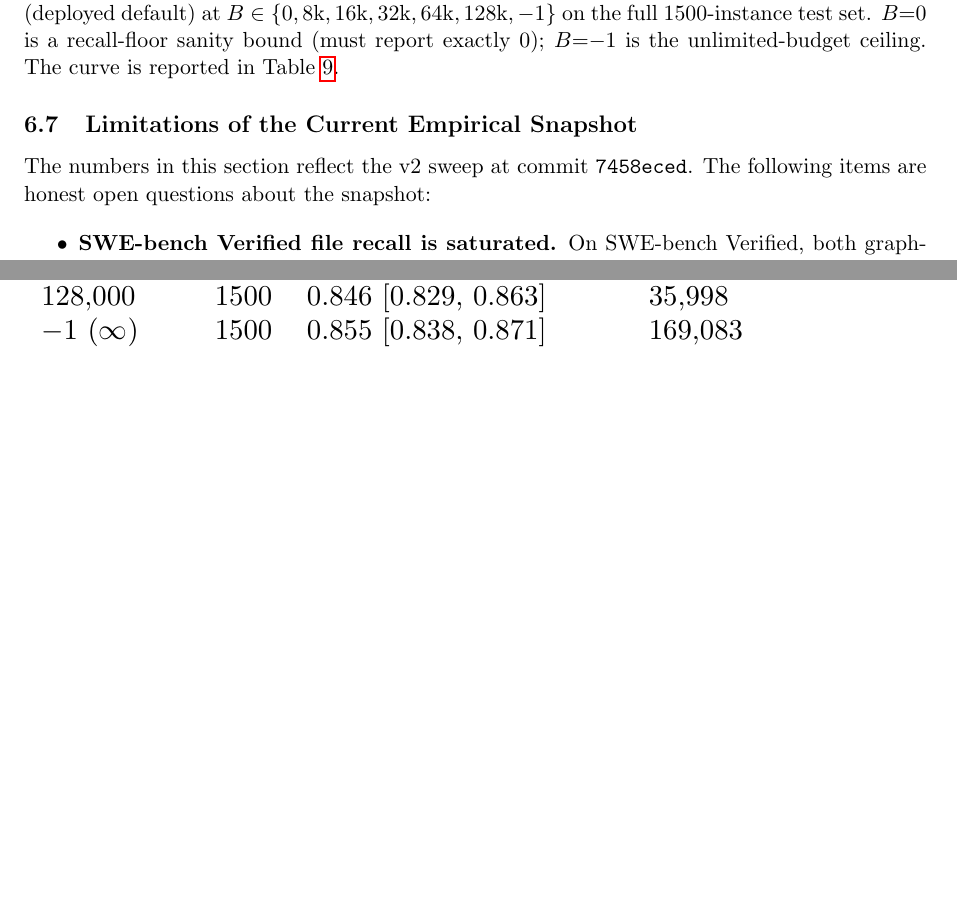
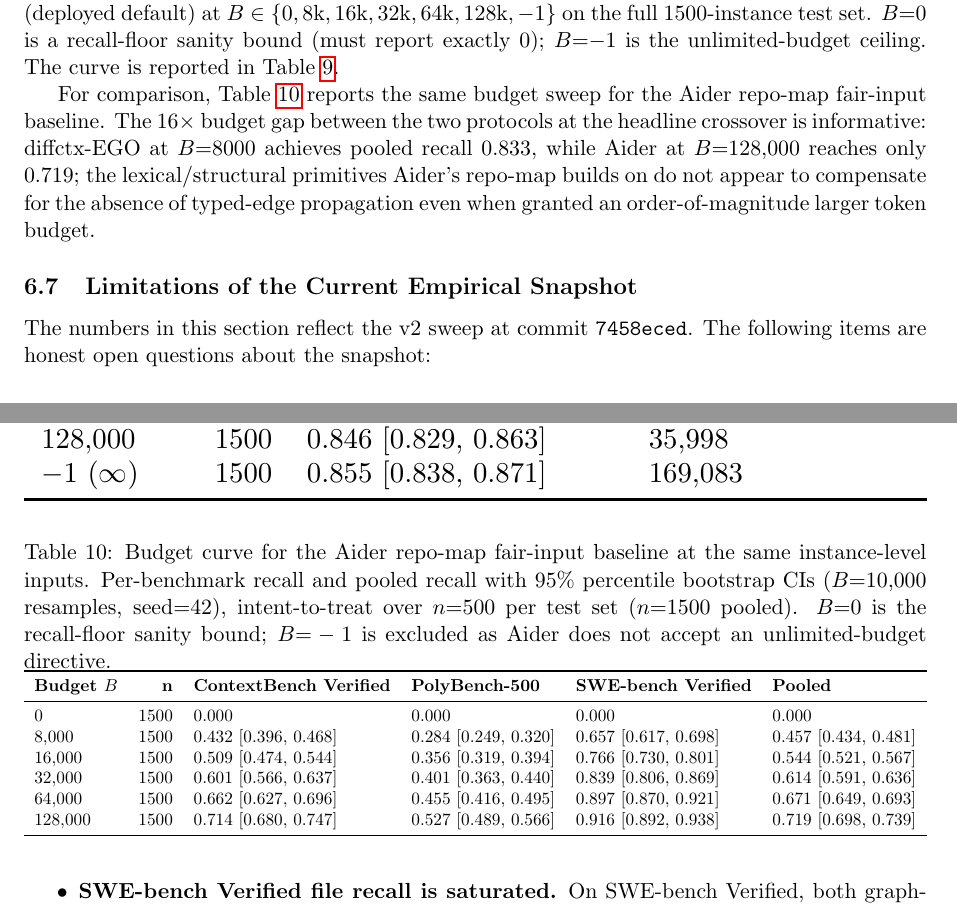
Before and after one commit to nikolay-e/treemapper, a LaTeX paper (docs/Context-Selection-for-Git-Diff/v2/main.tex): two parts of pages 22 and 23 of 34 before the commit and two parts of pages 22 and 23 of 35 after it, joined at a grey line, cut so that both start at the same text, the shorter picture padded with empty space. Compiled offline with pdfLaTeX.

Commit message:
docs(paper): add Aider budget curve table; full fair-input grid complete
All 18 Aider fair-input cells now downloaded from bench-sweep #37
(run_id=25288507618, commit 7458ece). Adds Table 8 (Aider budget curve)
showing per-benchmark and pooled recall at B in {0, 8k, 16k, 32k, 64k,
128k}.

Key finding: at B=128000 (16x the headline budget), pooled Aider recall
reaches 0.719, still below diffctx-EGO recall of 0.833 at B=8000. The
gap is widest on PolyBench-500 (Aider@128k=0.527 vs EGO@8k=0.847).

Numbers (pooled, n=1500):
  Aider B=8k:   0.457 [0.434, 0.481]
  Aider B=16k:  0.544 [0.521, 0.567]
  Aider B=32k:  0.614 [0.591, 0.636]
  Aider B=64k:  0.671 [0.649, 0.693]
  Aider B=128k: 0.719 [0.698, 0.739]

Conclusion section also gets one-line callout to the budget gap.

```diff
--- a/docs/Context-Selection-for-Git-Diff/v2/main.tex
+++ b/docs/Context-Selection-for-Git-Diff/v2/main.tex
@@ -647,6 +647,28 @@ $-1$ ($\infty$) & 1500 & 0.855 [0.838, 0.871] & 169{,}083 \\
 \end{tabular}}
 \end{table}
 
+For comparison, Table~\ref{tab:aider-budget-curve} reports the same budget sweep for the Aider repo-map fair-input baseline. The $16\times$ budget gap between the two protocols at the headline crossover is informative: diffctx-EGO at $B{=}8000$ achieves pooled recall $0.833$, while Aider at $B{=}128{,}000$ reaches only $0.719$; the lexical/structural primitives Aider's repo-map builds on do not appear to compensate for the absence of typed-edge propagation even when granted an order-of-magnitude larger token budget.
+
+\begin{table}[h]
+\centering
+\small
+\caption{Budget curve for the Aider repo-map fair-input baseline at the same instance-level inputs. Per-benchmark recall and pooled recall with 95\% percentile bootstrap CIs ($B{=}10{,}000$ resamples, seed=42), intent-to-treat over $n{=}500$ per test set ($n{=}1500$ pooled). $B{=}0$ is the recall-floor sanity bound; $B{=}-1$ is excluded as Aider does not accept an unlimited-budget directive.}
+\label{tab:aider-budget-curve}
+\resizebox{\textwidth}{!}{%
+\begin{tabular}{lrllll}
+\toprule
+\textbf{Budget $B$} & \textbf{n} & \textbf{ContextBench Verified} & \textbf{PolyBench-500} & \textbf{SWE-bench Verified} & \textbf{Pooled} \\
+\midrule
+$0$         & 1500 & 0.000 & 0.000 & 0.000 & 0.000 \\
+$8{,}000$   & 1500 & 0.432 [0.396, 0.468] & 0.284 [0.249, 0.320] & 0.657 [0.617, 0.698] & 0.457 [0.434, 0.481] \\
+$16{,}000$  & 1500 & 0.509 [0.474, 0.544] & 0.356 [0.319, 0.394] & 0.766 [0.730, 0.801] & 0.544 [0.521, 0.567] \\
+$32{,}000$  & 1500 & 0.601 [0.566, 0.637] & 0.401 [0.363, 0.440] & 0.839 [0.806, 0.869] & 0.614 [0.591, 0.636] \\
+$64{,}000$  & 1500 & 0.662 [0.627, 0.696] & 0.455 [0.416, 0.495] & 0.897 [0.870, 0.921] & 0.671 [0.649, 0.693] \\
+$128{,}000$ & 1500 & 0.714 [0.680, 0.747] & 0.527 [0.489, 0.566] & 0.916 [0.892, 0.938] & 0.719 [0.698, 0.739] \\
+\bottomrule
+\end{tabular}}
+\end{table}
+
 \subsection{Limitations of the Current Empirical Snapshot}
 \label{sec:limitations}
 
```
Also changed, not shown: docs/Context-Selection-for-Git-Diff/v2/main.pdf, docs/Context-Selection-for-Git-Diff/v2/main.tex (2 more changed lines).
